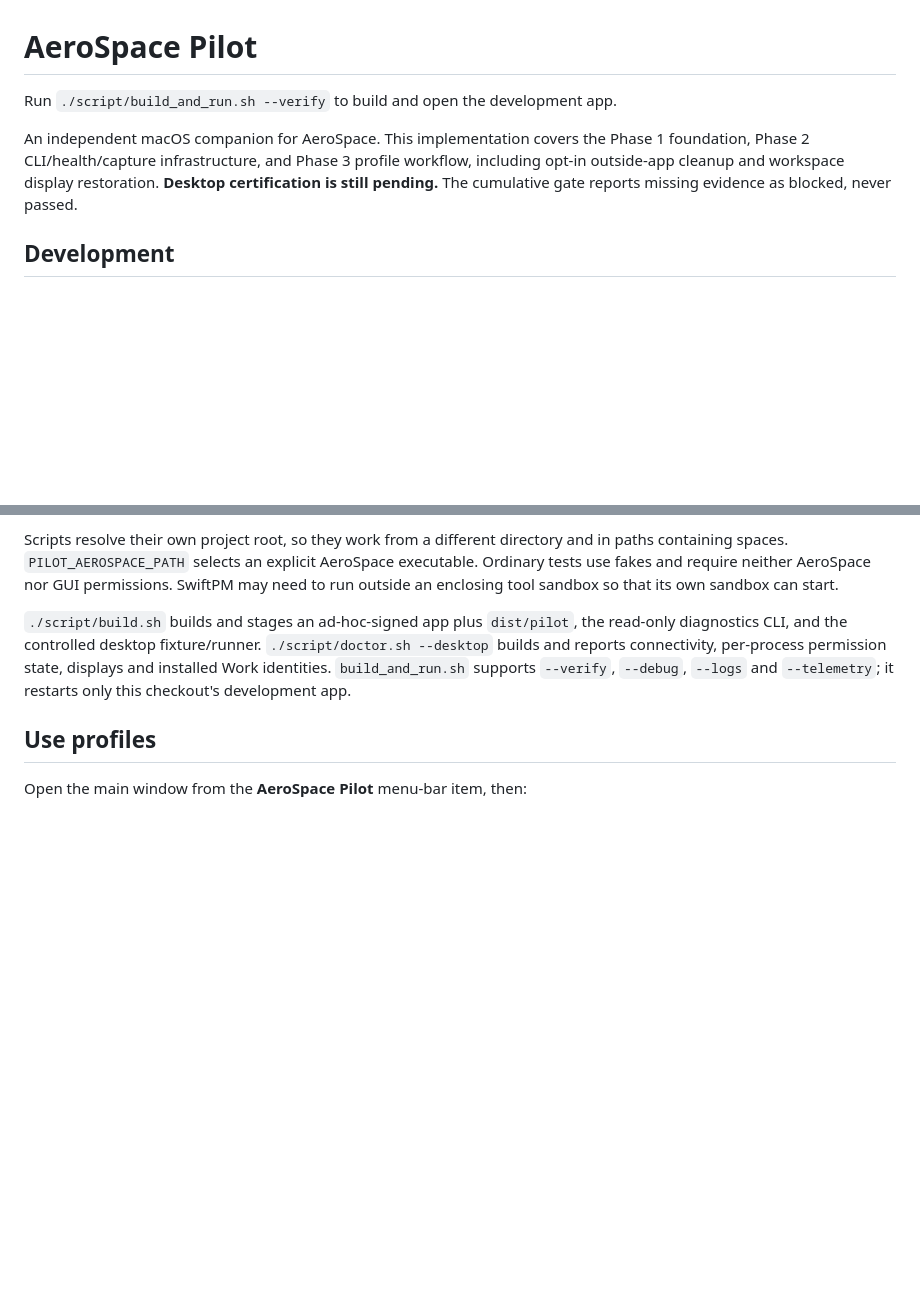
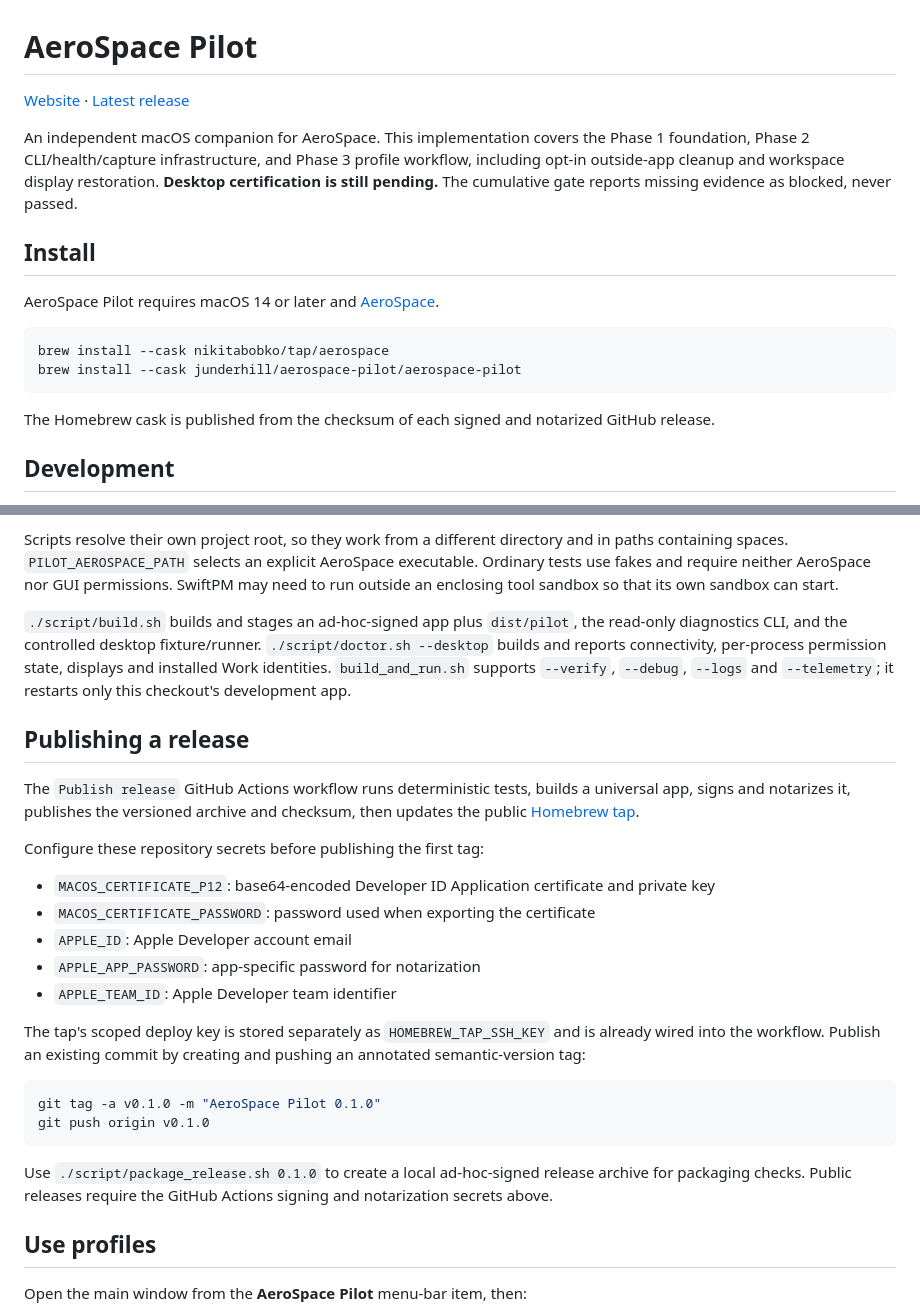
Before and after one commit to junderhill/aerospace-pilot, a Markdown page: README.md, 2 parts joined by grey strips. Rendered like a GitHub page; blank space fills up the shorter version.

Commit message:
Document public installation and release process

````diff
--- a/README.md
+++ b/README.md
@@ -1,8 +1,19 @@
 # AeroSpace Pilot
 
-Run `./script/build_and_run.sh --verify` to build and open the development app.
+[Website](https://junderhill.github.io/aerospace-pilot/) · [Latest release](https://github.com/junderhill/aerospace-pilot/releases/latest)
 
 An independent macOS companion for AeroSpace. This implementation covers the Phase 1 foundation, Phase 2 CLI/health/capture infrastructure, and Phase 3 profile workflow, including opt-in outside-app cleanup and workspace display restoration. **Desktop certification is still pending.** The cumulative gate reports missing evidence as blocked, never passed.
+
+## Install
+
+AeroSpace Pilot requires macOS 14 or later and [AeroSpace](https://github.com/nikitabobko/AeroSpace).
+
+```sh
+brew install --cask nikitabobko/tap/aerospace
+brew install --cask junderhill/aerospace-pilot/aerospace-pilot
+```
+
+The Homebrew cask is published from the checksum of each signed and notarized GitHub release.
 
 ## Development
 
@@ -15,6 +26,27 @@ An independent macOS companion for AeroSpace. This implementation covers the Pha
 Scripts resolve their own project root, so they work from a different directory and in paths containing spaces. `PILOT_AEROSPACE_PATH` selects an explicit AeroSpace executable. Ordinary tests use fakes and require neither AeroSpace nor GUI permissions. SwiftPM may need to run outside an enclosing tool sandbox so that its own sandbox can start.
 
 `./script/build.sh` builds and stages an ad-hoc-signed app plus `dist/pilot`, the read-only diagnostics CLI, and the controlled desktop fixture/runner. `./script/doctor.sh --desktop` builds and reports connectivity, per-process permission state, displays and installed Work identities. `build_and_run.sh` supports `--verify`, `--debug`, `--logs` and `--telemetry`; it restarts only this checkout's development app.
+
+## Publishing a release
+
+The `Publish release` GitHub Actions workflow runs deterministic tests, builds a universal app, signs and notarizes it, publishes the versioned archive and checksum, then updates the public [Homebrew tap](https://github.com/junderhill/homebrew-aerospace-pilot).
+
+Configure these repository secrets before publishing the first tag:
+
+- `MACOS_CERTIFICATE_P12`: base64-encoded Developer ID Application certificate and private key
+- `MACOS_CERTIFICATE_PASSWORD`: password used when exporting the certificate
+- `APPLE_ID`: Apple Developer account email
+- `APPLE_APP_PASSWORD`: app-specific password for notarization
+- `APPLE_TEAM_ID`: Apple Developer team identifier
+
+The tap's scoped deploy key is stored separately as `HOMEBREW_TAP_SSH_KEY` and is already wired into the workflow. Publish an existing commit by creating and pushing an annotated semantic-version tag:
+
+```sh
+git tag -a v0.1.0 -m "AeroSpace Pilot 0.1.0"
+git push origin v0.1.0
+```
+
+Use `./script/package_release.sh 0.1.0` to create a local ad-hoc-signed release archive for packaging checks. Public releases require the GitHub Actions signing and notarization secrets above.
 
 ## Use profiles
 
````
